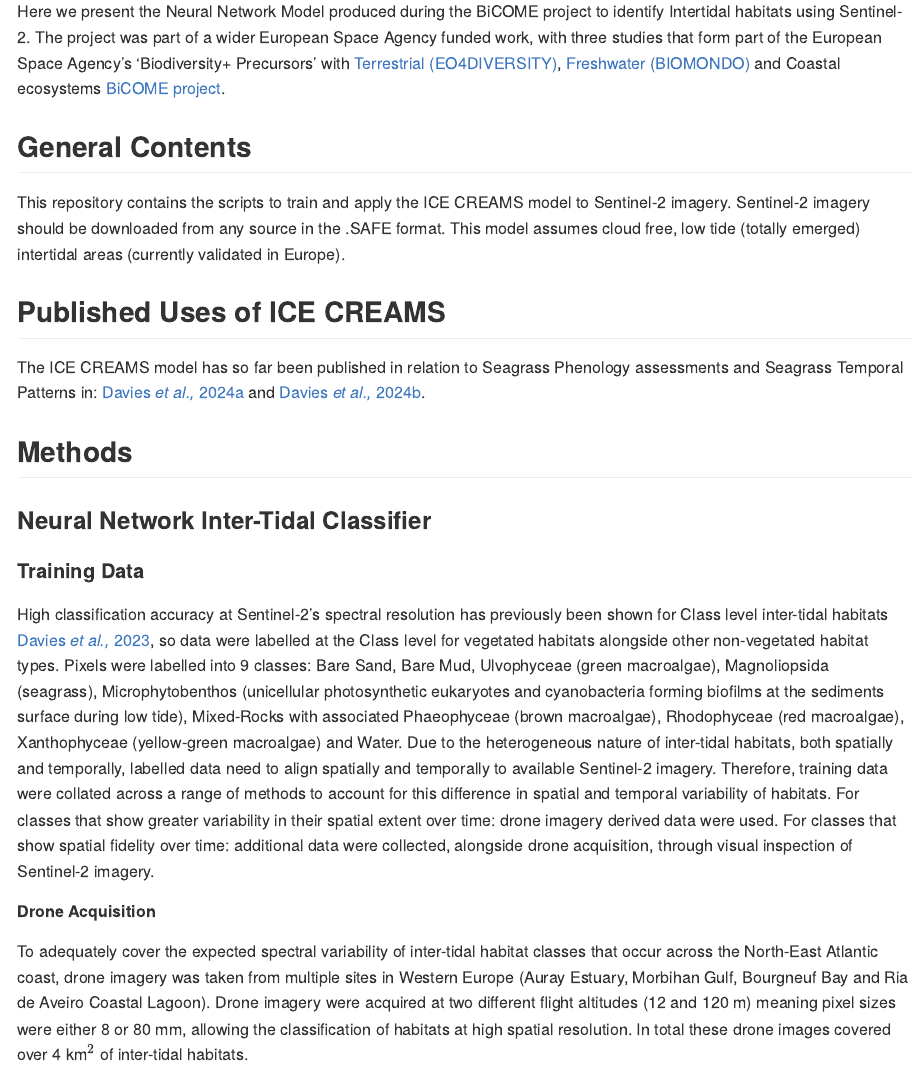
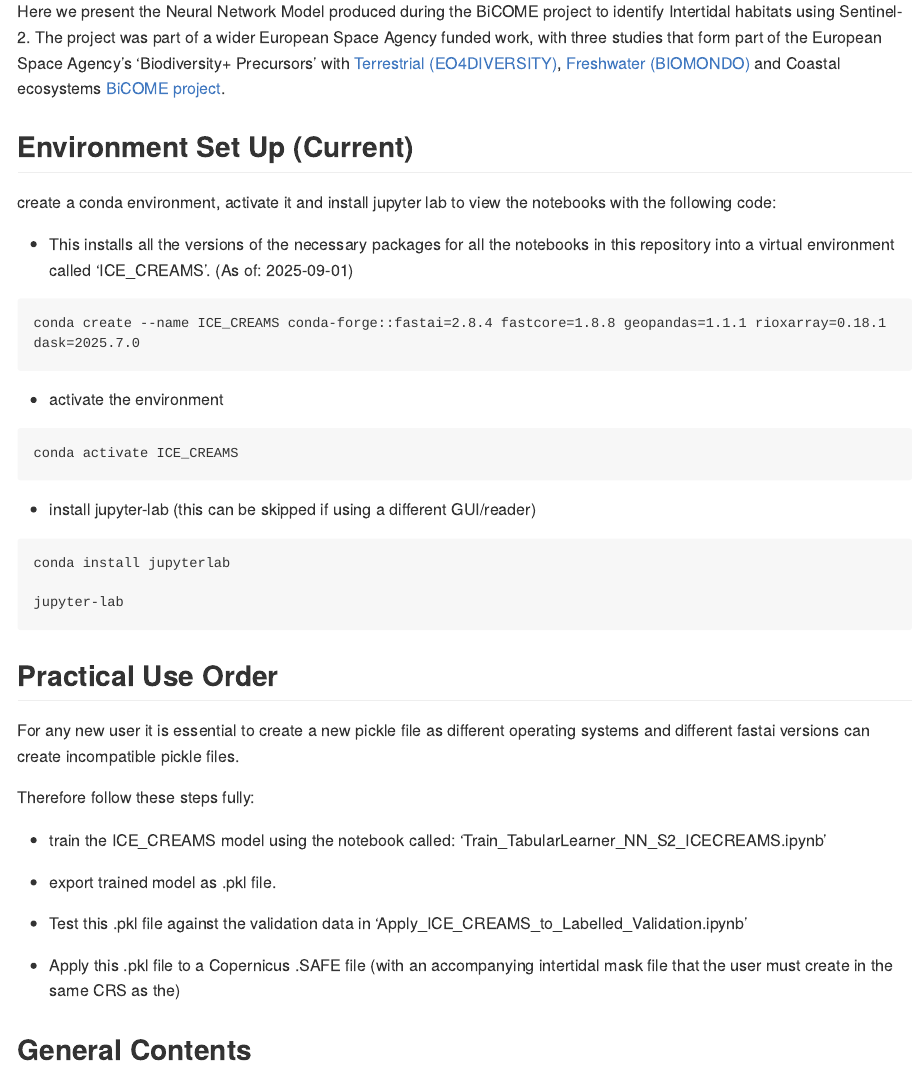
Before and after one commit to BedeFfinian/ICE_CREAMS, an R Markdown document (README.Rmd): the page in a window 1100 px wide, from 200 px down. Rendered offline with R 4.5, knitr and Pandoc, with nearby package versions; long lines of code are wrapped.

Commit message:
update read me with environment info

````diff
--- a/README.Rmd
+++ b/README.Rmd
@@ -7,6 +7,46 @@ output: github_document
 # Intertidal Classification of Europe: Categorising Reflectance of Emerged Areas of Marine vegetation using Sentinel-2 (ICE CREAMS)
 
 Here we present the Neural Network Model produced during the BiCOME project to identify Intertidal habitats using Sentinel-2. The project was part of a wider European Space Agency funded work, with three studies that form part of the European Space Agency's 'Biodiversity+ Precursors' with [Terrestrial (EO4DIVERSITY)](https://www.eo4diversity.info/), [Freshwater (BIOMONDO)](https://www.biomondo.info/) and Coastal ecosystems [BiCOME project](https://bicome.info).
+
+## Environment Set Up (Current)
+
+create a conda environment, activate it and install jupyter lab to view the notebooks with the following code:
+
+
+- This installs all the versions of the necessary packages for all the notebooks in this repository into a virtual environment called 'ICE_CREAMS'. (As of: `r Sys.Date()`)
+
+```text
+conda create --name ICE_CREAMS conda-forge::fastai=2.8.4 fastcore=1.8.8 geopandas=1.1.1 rioxarray=0.18.1 dask=2025.7.0
+```
+
+- activate the environment
+
+```text
+conda activate ICE_CREAMS
+```
+
+- install jupyter-lab (this can be skipped if using a different GUI/reader)
+
+```text
+conda install jupyterlab
+
+jupyter-lab
+
+```
+
+## Practical Use Order
+
+For any new user it is essential to create a new pickle file as different operating systems and different fastai versions can create incompatible pickle files.
+
+Therefore follow these steps fully:
+
+- train the ICE_CREAMS model using the notebook called: 'Train_TabularLearner_NN_S2_ICECREAMS.ipynb'
+
+- export trained model as .pkl file.
+
+- Test this .pkl file against the validation data in 'Apply_ICE_CREAMS_to_Labelled_Validation.ipynb'
+
+- Apply this .pkl file to a Copernicus .SAFE file (with an accompanying intertidal mask file that the user must create in the same CRS as the)
 
 ## General Contents
 
````
Also changed, not shown: README.md, 2 other files.
